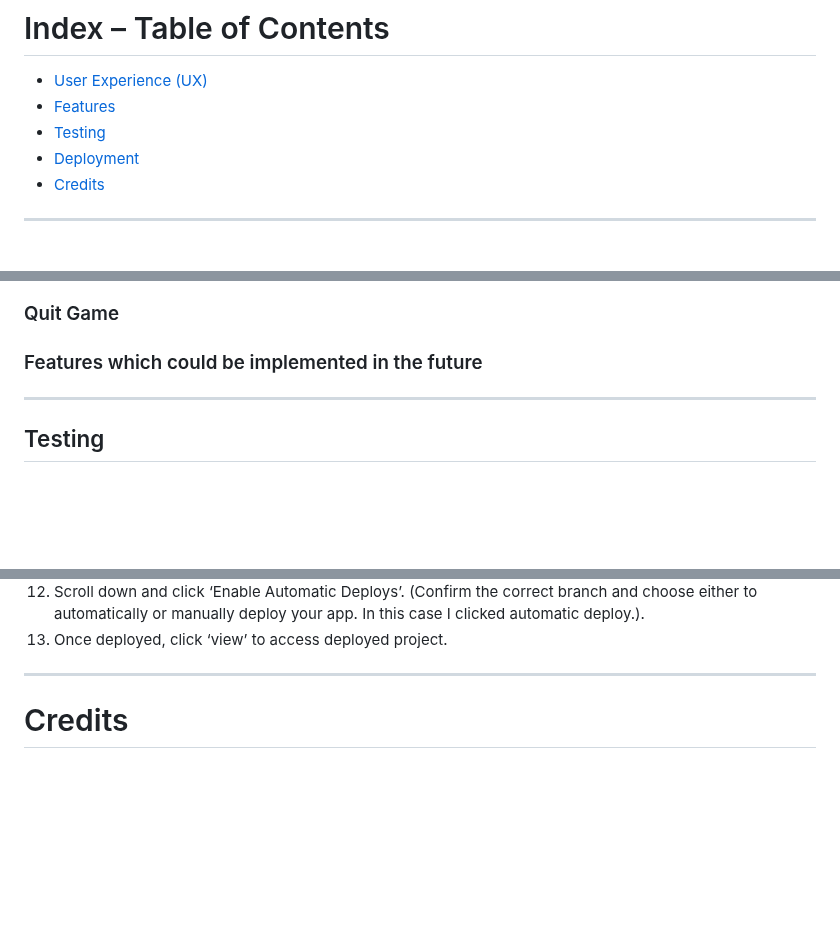
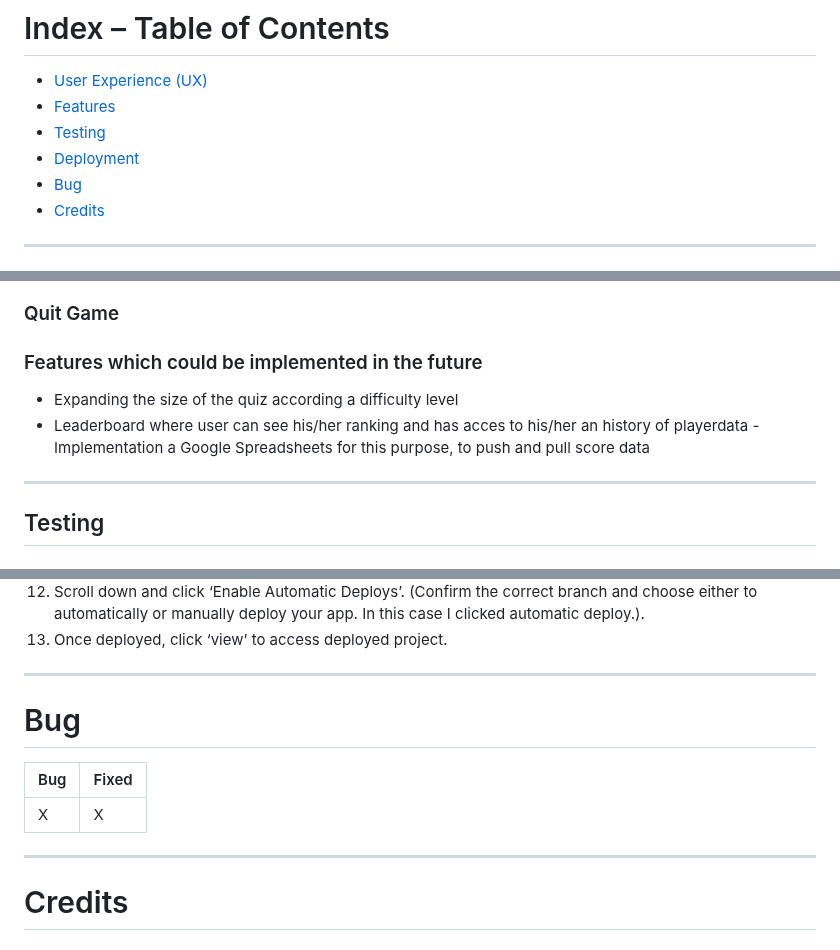
Before and after one commit to bakrydiarra/Project-3-Portfolio-Marvel-Quiz, a Markdown page: README.md, 3 parts joined by grey strips. Rendered like a GitHub page; blank space fills up the shorter version.

Commit message:
Add bug section. Edit content readme file section user experience

```diff
--- a/README.md
+++ b/README.md
@@ -17,6 +17,7 @@
 * [Features](#features)
 * [Testing](#testing)
 * [Deployment](#deployment)
+* [Bug](#bug)
 * [Credits](#credits)
 ---
 
@@ -91,6 +92,9 @@
 
 ### Features which could be implemented in the future
 
+ - Expanding the size of the quiz according a difficulty level
+ - Leaderboard where user can see his/her ranking and has acces to his/her an history of playerdata - Implementation a Google Spreadsheets for this purpose, to push and pull score data
+
 
  ---
 
@@ -151,6 +155,14 @@
 
 ---
 
+ # Bug
+
+| Bug | Fixed |
+| :--- | :--- |
+| X | X |
+
+
+ ---
 
 
 # Credits
```
